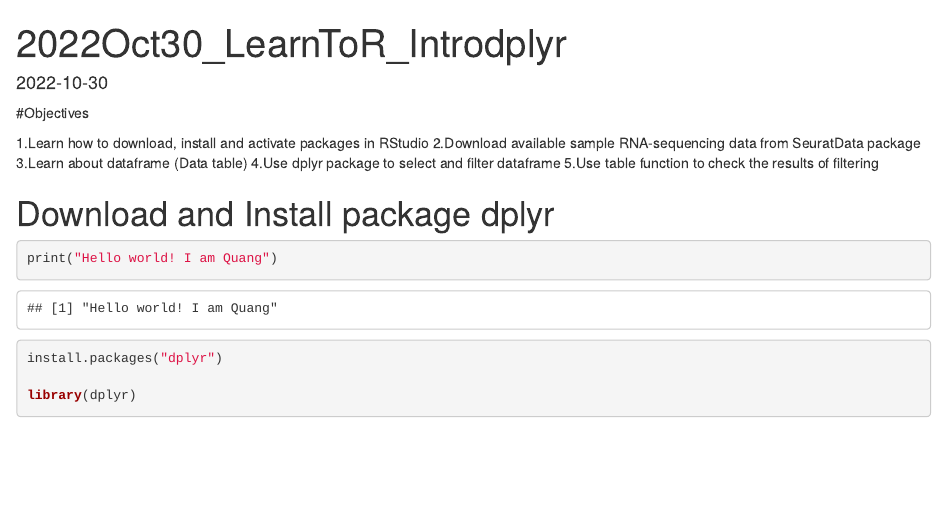
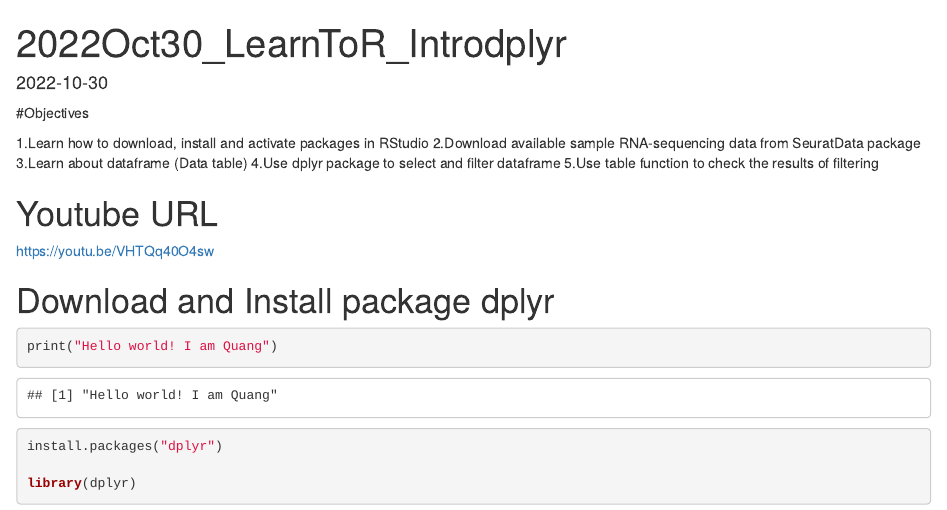
Before and after one commit to denvercal1234GitHub/learntoRfromNothing, an R Markdown document (2022Oct30_LearnToR_Introdplyr.Rmd): the page in a window 1100 px wide, from its top. Rendered offline with R 4.5, knitr and Pandoc, with nearby package versions; some code elsewhere in the file could not run offline.

Commit message:
Insert Youtube link to Rmd file

```diff
--- a/2022Oct30_LearnToR_Introdplyr.Rmd
+++ b/2022Oct30_LearnToR_Introdplyr.Rmd
@@ -11,6 +11,10 @@ date: "2022-10-30"
 3.Learn about dataframe (Data table)
 4.Use dplyr package to select and filter dataframe
 5.Use table function to check the results of filtering
+
+# Youtube URL
+
+https://youtu.be/VHTQq40O4sw
 
 # Download and Install package dplyr
 
```
Also changed, not shown: main.R (added).
